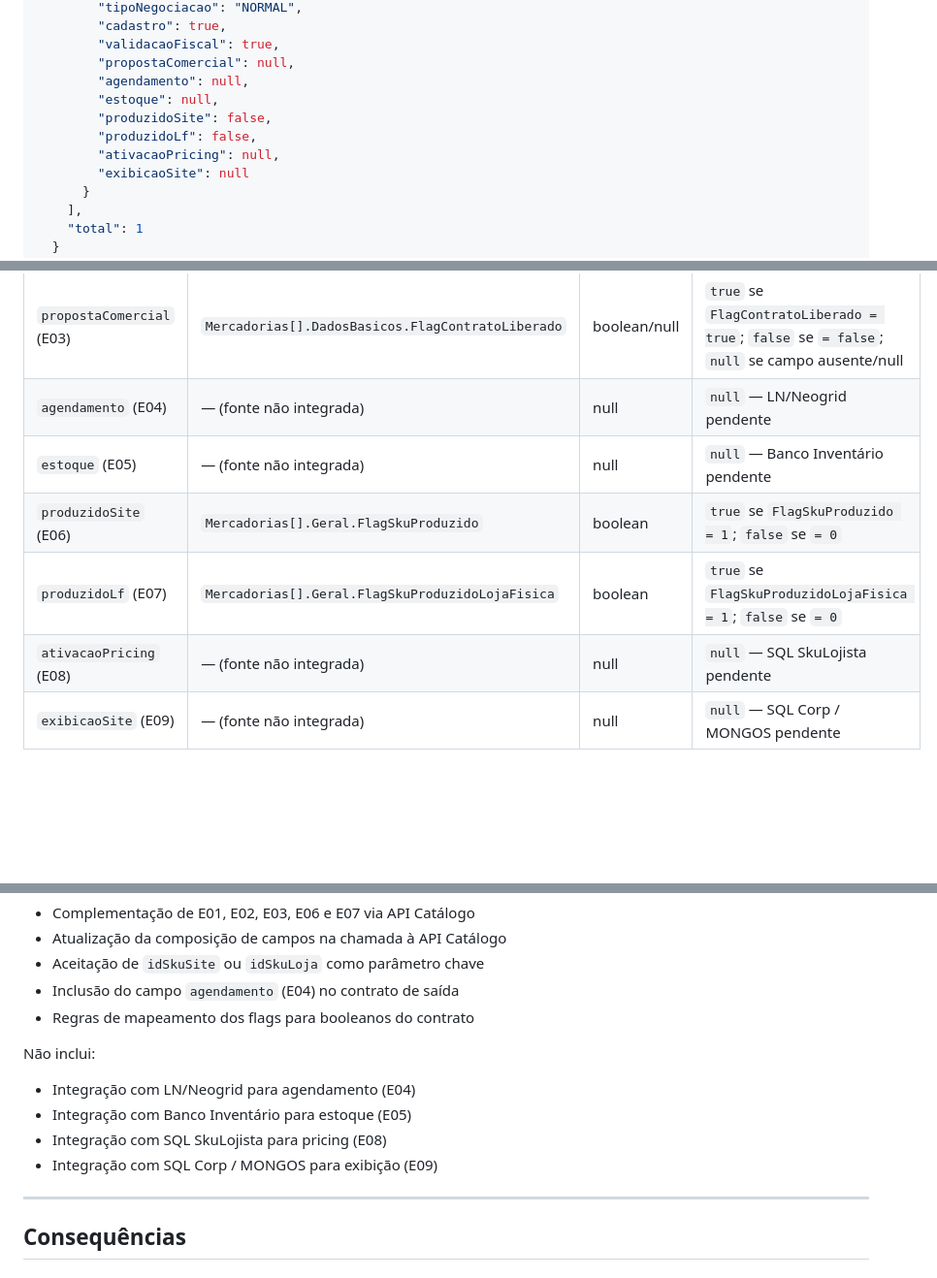
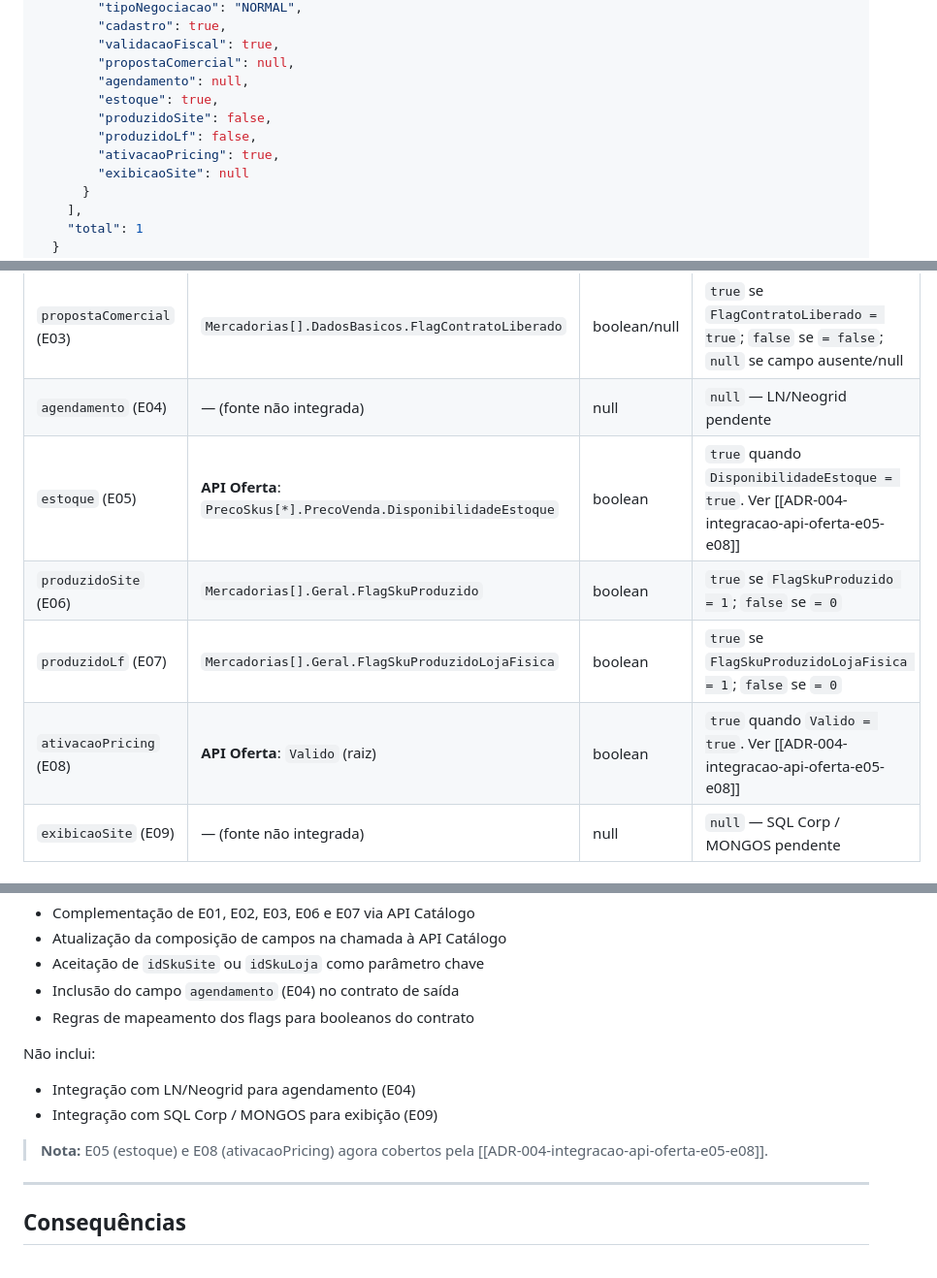
Before and after one commit to pedroalbanicb/tracking-memory-hackathon, a Markdown page: ADR/ADR-003-complementacao-dados-api-catalogo.md, 3 parts joined by grey strips. Shown at 97% size. Drawn GitHub-style; blank space fills up the shorter version.

Commit message:
[TCD-10012] - Atualiza ADR-003 com referencias da API Oferta

```diff
--- a/ADR/ADR-003-complementacao-dados-api-catalogo.md
+++ b/ADR/ADR-003-complementacao-dados-api-catalogo.md
@@ -80,10 +80,10 @@ Fonte: Guilherme Maesta Domke de Thomaz, 2026-04-15.
         "validacaoFiscal": true,
         "propostaComercial": null,
         "agendamento": null,
-        "estoque": null,
+        "estoque": true,
         "produzidoSite": false,
         "produzidoLf": false,
-        "ativacaoPricing": null,
+        "ativacaoPricing": true,
         "exibicaoSite": null
       }
     ],
@@ -100,10 +100,10 @@ Fonte: Guilherme Maesta Domke de Thomaz, 2026-04-15.
 | `validacaoFiscal` (E02) | `Mercadorias[].DadosBasicos.FlagCompraBloqueada` | boolean | `true` se `FlagCompraBloqueada = 0`; `false` se `= 1` |
 | `propostaComercial` (E03) | `Mercadorias[].DadosBasicos.FlagContratoLiberado` | boolean/null | `true` se `FlagContratoLiberado = true`; `false` se `= false`; `null` se campo ausente/null |
 | `agendamento` (E04) | — (fonte não integrada) | null | `null` — LN/Neogrid pendente |
-| `estoque` (E05) | — (fonte não integrada) | null | `null` — Banco Inventário pendente |
+| `estoque` (E05) | **API Oferta**: `PrecoSkus[*].PrecoVenda.DisponibilidadeEstoque` | boolean | `true` quando `DisponibilidadeEstoque = true`. Ver [[ADR-004-integracao-api-oferta-e05-e08]] |
 | `produzidoSite` (E06) | `Mercadorias[].Geral.FlagSkuProduzido` | boolean | `true` se `FlagSkuProduzido = 1`; `false` se `= 0` |
 | `produzidoLf` (E07) | `Mercadorias[].Geral.FlagSkuProduzidoLojaFisica` | boolean | `true` se `FlagSkuProduzidoLojaFisica = 1`; `false` se `= 0` |
-| `ativacaoPricing` (E08) | — (fonte não integrada) | null | `null` — SQL SkuLojista pendente |
+| `ativacaoPricing` (E08) | **API Oferta**: `Valido` (raiz) | boolean | `true` quando `Valido = true`. Ver [[ADR-004-integracao-api-oferta-e05-e08]] |
 | `exibicaoSite` (E09) | — (fonte não integrada) | null | `null` — SQL Corp / MONGOS pendente |
 
 ### 4. Campo `agendamento` (E04) no contrato
@@ -127,9 +127,9 @@ Inclui:
 
 Não inclui:
 - Integração com LN/Neogrid para agendamento (E04)
-- Integração com Banco Inventário para estoque (E05)
-- Integração com SQL SkuLojista para pricing (E08)
 - Integração com SQL Corp / MONGOS para exibição (E09)
+
+> **Nota:** E05 (estoque) e E08 (ativacaoPricing) agora cobertos pela [[ADR-004-integracao-api-oferta-e05-e08]].
 
 ---
 
```
Also changed, not shown: other parts of ADR/ADR-003-complementacao-dados-api-catalogo.md (+1 -0 lines).
